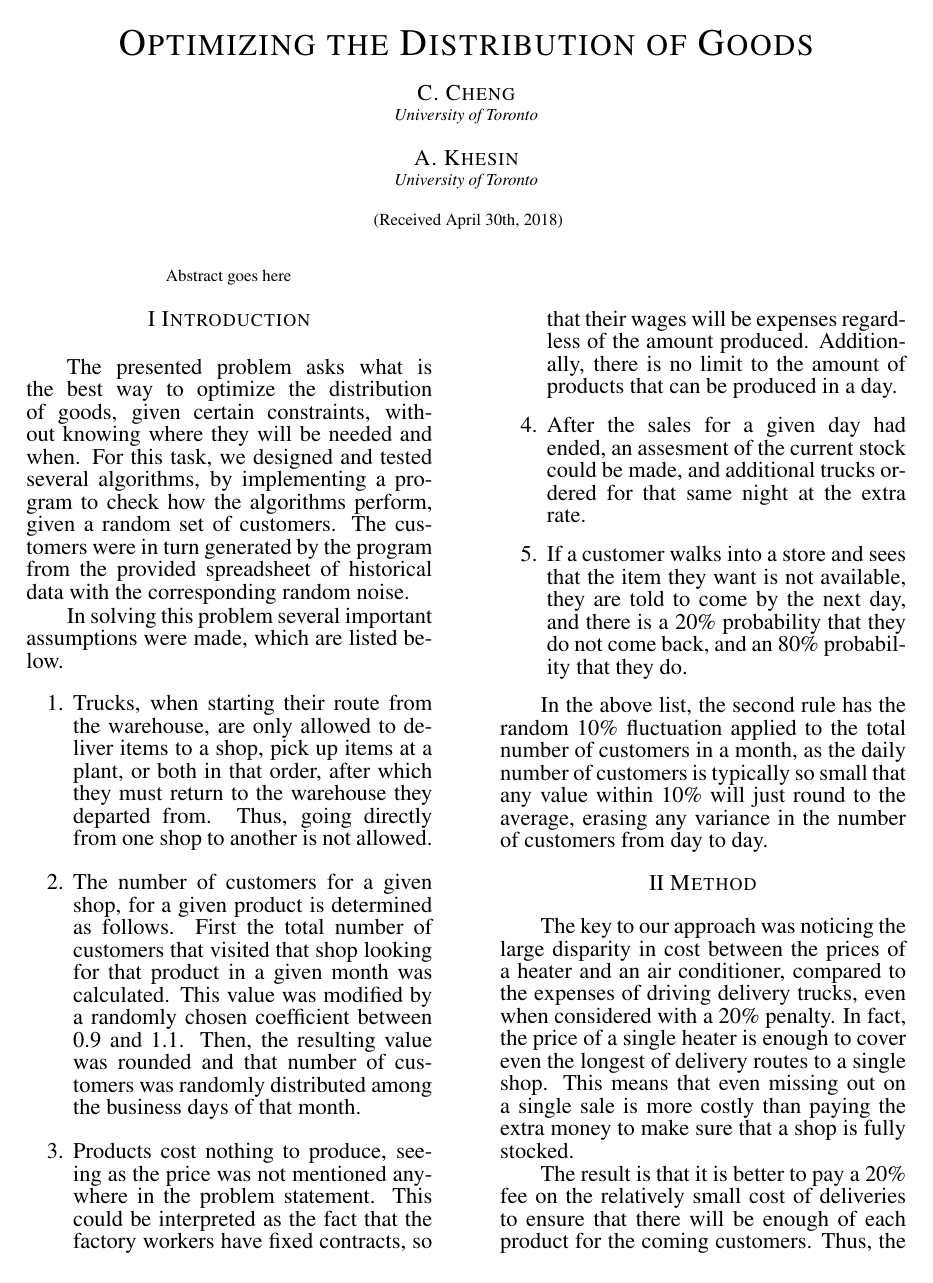
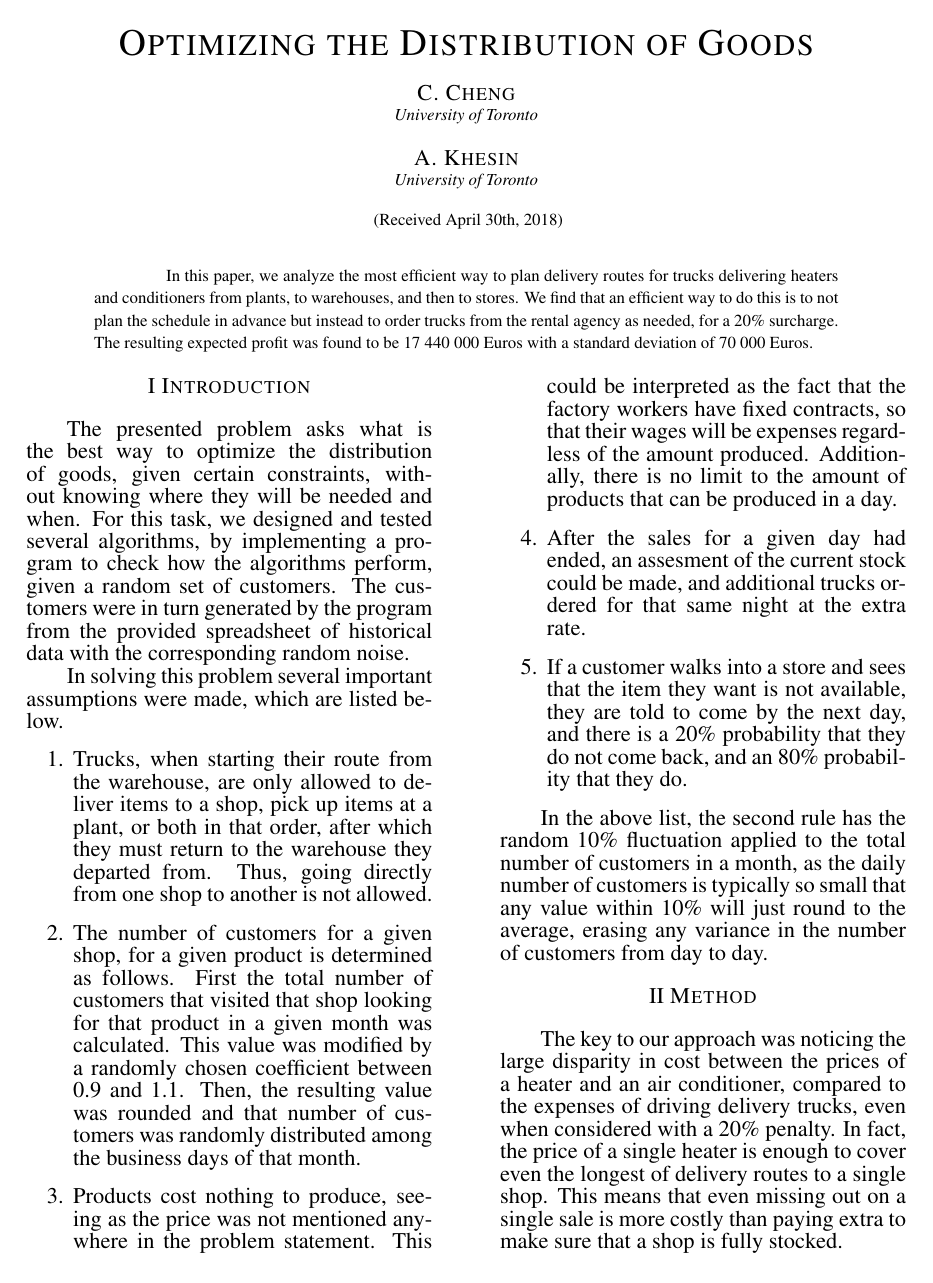
Before and after one commit to AndreyBorisKhesin/Deliveries, a LaTeX document (paper.tex, which reads header.tex): page 1 of 3 before the commit and page 1 of 4 after it. Compiled offline with pdfLaTeX.

Commit message:
added abstract and code

```diff
--- a/header.tex
+++ b/header.tex
@@ -8,7 +8,8 @@
 \usepackage[strict]{changepage}
 \usepackage{chngcntr}
 \usepackage[americanvoltage,siunitx]{circuitikz}
-\usepackage{color,colortbl}
+\usepackage{color}
+\usepackage{colortbl}
 \usepackage{etoolbox}
 \usepackage{fancyhdr}
 \usepackage[T1]{fontenc}
@@ -18,6 +19,7 @@
 \usepackage{hyperref}
 \usepackage{import}
 \usepackage{indentfirst}
+\usepackage{listings}
 \usepackage{mathptmx}
 \usepackage{mathrsfs}
 \usepackage{multicol}
@@ -33,6 +35,32 @@
 \usepackage{xspace}
 
 \patchcmd{\thebibliography}{\section*{\refname}}{\vspace{-1em}}{}{}
+
+\definecolor{codegreen}{rgb}{0,0.6,0}
+\definecolor{codegray}{rgb}{0.5,0.5,0.5}
+\definecolor{codepurple}{rgb}{0.58,0,0.82}
+\definecolor{backcolour}{rgb}{0.95,0.95,0.92}
+
+\lstdefinestyle{mystyle}{
+    backgroundcolor=\color{backcolour},
+    commentstyle=\color{codegreen},
+    keywordstyle=\color{magenta},
+    numberstyle=\tiny\color{codegray},
+    stringstyle=\color{codepurple},
+    basicstyle=\footnotesize,
+    breakatwhitespace=false,
+    breaklines=true,
+    captionpos=b,
+    keepspaces=true,
+    numbers=left,
+    numbersep=5pt,
+    showspaces=false,
+    showstringspaces=false,
+    showtabs=false,
+    tabsize=2
+}
+
+\lstset{style=mystyle}
 
 \captionsetup{labelformat=empty,labelsep=none}
 \usepgfplotslibrary{external}
--- a/paper.tex
+++ b/paper.tex
@@ -6,7 +6,9 @@
 \paperauth{A}{Khesin}{University of Toronto}
 \paperdate{April 30th, 2018}
 \begin{paperabs}
-Abstract goes here
+In this paper, we analyze the most efficient way to plan delivery routes for trucks delivering heaters and conditioners from plants, to warehouses, and then to stores.
+We find that an efficient way to do this is to not plan the schedule in advance but instead to order trucks from the rental agency as needed, for a 20\% surcharge.
+The resulting expected profit was found to be 17 440 000 Euros with a standard deviation of 70 000 Euros.
 \end{paperabs}
 \begin{paper}
 \papersec{Introduction}
@@ -65,8 +67,8 @@ prices of a heater and an air conditioner, compared to the expenses of driving
 delivery trucks, even when considered with a 20\% penalty.
 In fact, the price of a single heater is enough to cover even the longest of
 delivery routes to a single shop.
-This means that even missing out on a single sale is more costly than paying the
-extra money to make sure that a shop is fully stocked.
+This means that even missing out on a single sale is more costly than paying
+extra to make sure that a shop is fully stocked.
 
 The result is that it is better to pay a 20\% fee on the relatively small cost
 of deliveries to ensure that there will be enough of each product for the coming
```
Also changed, not shown: paper.tex (10 more changed lines).
